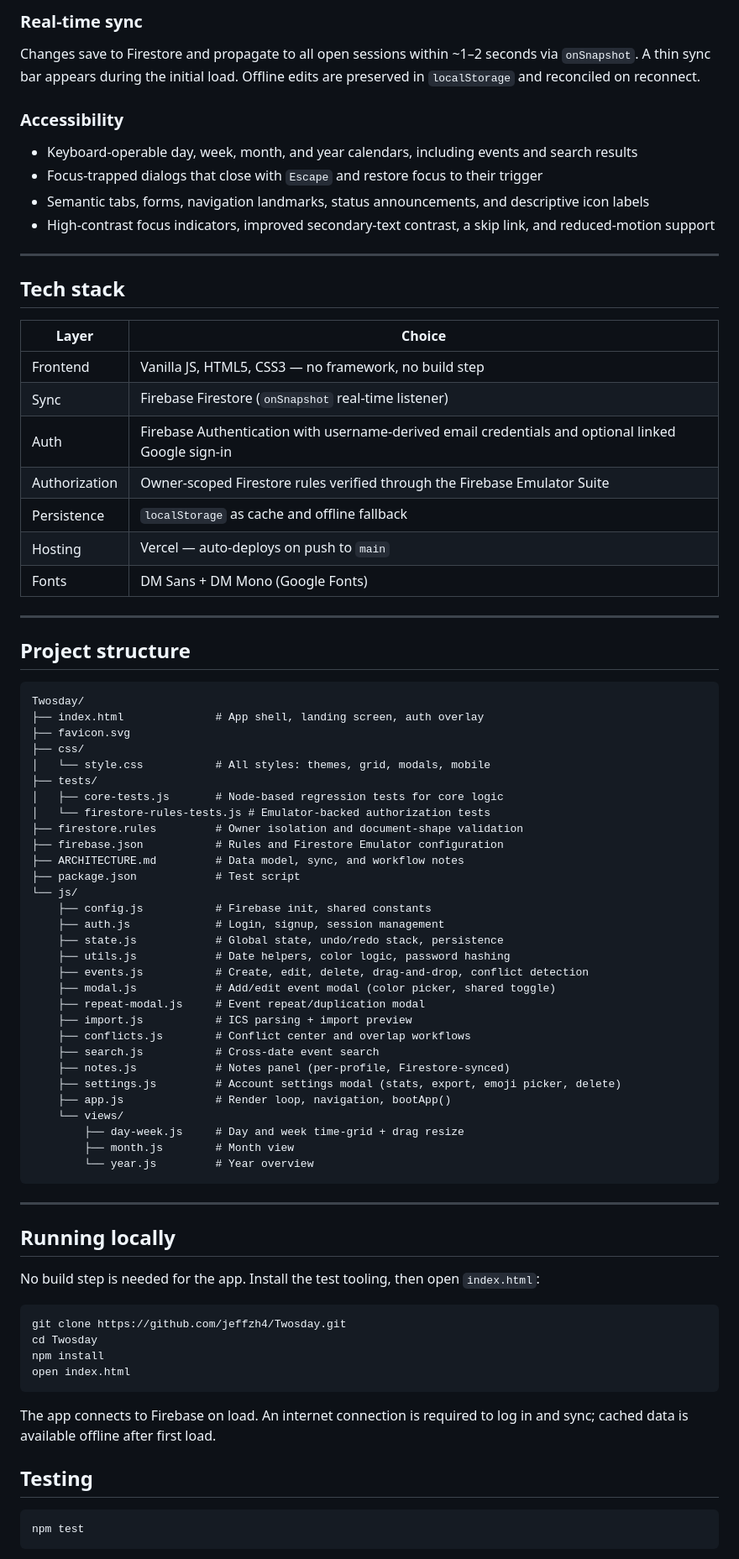
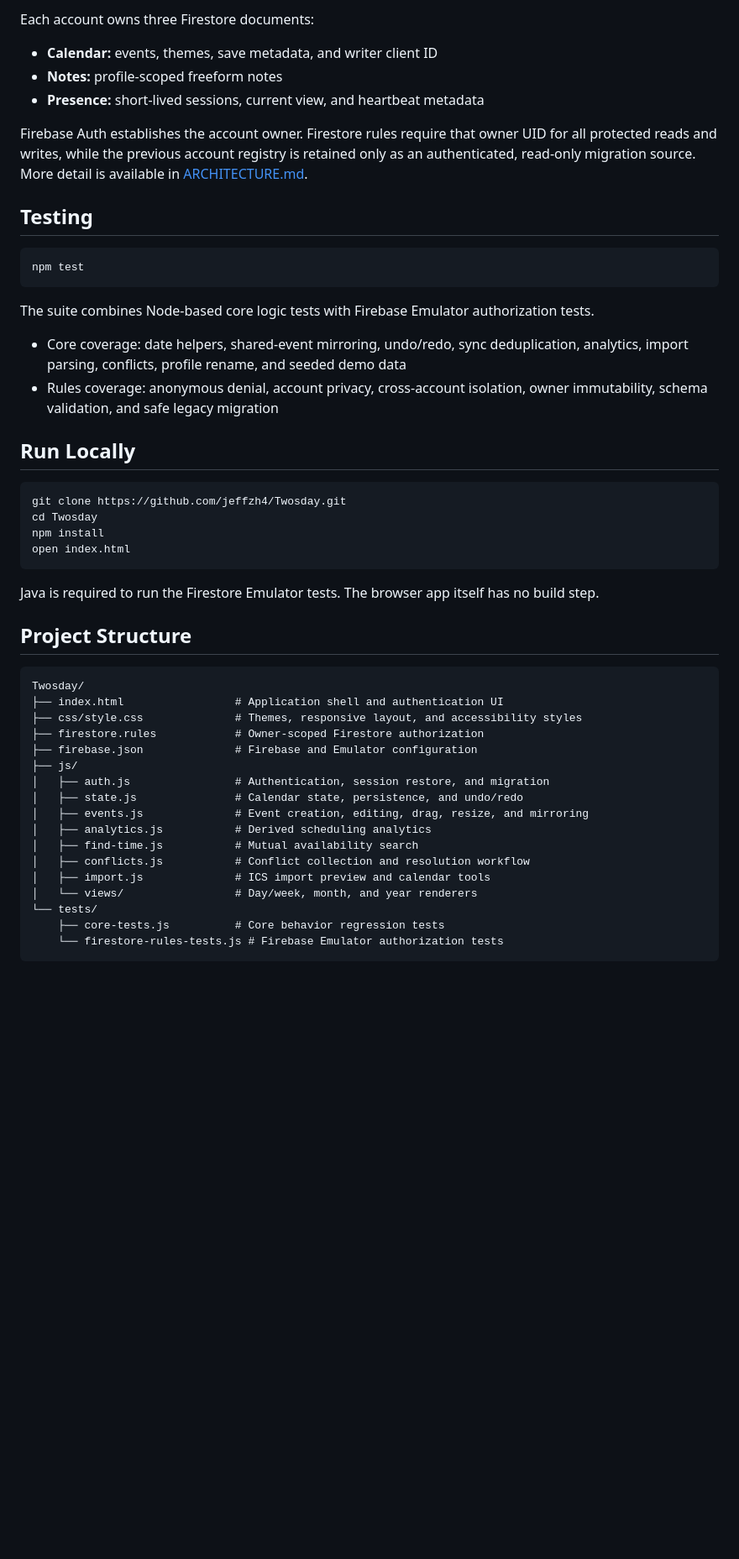
Before and after one commit to jeffzh4/Twosday, a Markdown page: README.md, the part around one of its changes. Shown at 84% size. Drawn GitHub-style; blank space fills up the shorter version.

Commit message:
docs(repo): polish portfolio documentation
Refine README structure and technical narrative for public project review.

````diff
--- a/README.md
+++ b/README.md
@@ -60,69 +60,24 @@ Accessible via the ⚙ gear icon in the top-right user pill:
 
-### Real-time sync
-Changes save to Firestore and propagate to all open sessions within ~1–2 seconds via `onSnapshot`. A thin sync bar appears during the initial load. Offline edits are preserved in `localStorage` and reconciled on reconnect.
+Each account owns three Firestore documents:
 
-### Accessibility
-- Keyboard-operable day, week, month, and year calendars, including events and search results
-- Focus-trapped dialogs that close with `Escape` and restore focus to their trigger
-- Semantic tabs, forms, navigation landmarks, status announcements, and descriptive icon labels
-- High-contrast focus indicators, improved secondary-text contrast, a skip link, and reduced-motion support
+- **Calendar:** events, themes, save metadata, and writer client ID
+- **Notes:** profile-scoped freeform notes
+- **Presence:** short-lived sessions, current view, and heartbeat metadata
 
----
+Firebase Auth establishes the account owner. Firestore rules require that owner UID for all protected reads and writes, while the previous account registry is retained only as an authenticated, read-only migration source. More detail is available in [ARCHITECTURE.md](ARCHITECTURE.md).
 
-## Tech stack
+## Testing
 
-| Layer | Choice |
-|---|---|
-| Frontend | Vanilla JS, HTML5, CSS3 — no framework, no build step |
-| Sync | Firebase Firestore (`onSnapshot` real-time listener) |
-| Auth | Firebase Authentication with username-derived email credentials and optional linked Google sign-in |
-| Authorization | Owner-scoped Firestore rules verified through the Firebase Emulator Suite |
-| Persistence | `localStorage` as cache and offline fallback |
-| Hosting | Vercel — auto-deploys on push to `main` |
-| Fonts | DM Sans + DM Mono (Google Fonts) |
-
----
-
-## Project structure
-
-```
-Twosday/
-├── index.html              # App shell, landing screen, auth overlay
-├── favicon.svg
-├── css/
-│   └── style.css           # All styles: themes, grid, modals, mobile
-├── tests/
-│   ├── core-tests.js       # Node-based regression tests for core logic
-│   └── firestore-rules-tests.js # Emulator-backed authorization tests
-├── firestore.rules         # Owner isolation and document-shape validation
-├── firebase.json           # Rules and Firestore Emulator configuration
-├── ARCHITECTURE.md         # Data model, sync, and workflow notes
-├── package.json            # Test script
-└── js/
-    ├── config.js           # Firebase init, shared constants
-    ├── auth.js             # Login, signup, session management
-    ├── state.js            # Global state, undo/redo stack, persistence
-    ├── utils.js            # Date helpers, color logic, password hashing
-    ├── events.js           # Create, edit, delete, drag-and-drop, conflict detection
-    ├── modal.js            # Add/edit event modal (color picker, shared toggle)
-    ├── repeat-modal.js     # Event repeat/duplication modal
-    ├── import.js           # ICS parsing + import preview
-    ├── conflicts.js        # Conflict center and overlap workflows
-    ├── search.js           # Cross-date event search
-    ├── notes.js            # Notes panel (per-profile, Firestore-synced)
-    ├── settings.js         # Account settings modal (stats, export, emoji picker, delete)
-    ├── app.js              # Render loop, navigation, bootApp()
-    └── views/
-        ├── day-week.js     # Day and week time-grid + drag resize
-        ├── month.js        # Month view
-        └── year.js         # Year overview
+```bash
+npm test
 ```
 
----
+The suite combines Node-based core logic tests with Firebase Emulator authorization tests.
 
-## Running locally
+- Core coverage: date helpers, shared-event mirroring, undo/redo, sync deduplication, analytics, import parsing, conflicts, profile rename, and seeded demo data
+- Rules coverage: anonymous denial, account privacy, cross-account isolation, owner immutability, schema validation, and safe legacy migration
 
-No build step is needed for the app. Install the test tooling, then open `index.html`:
+## Run Locally
 
 ```bash
 git clone https://github.com/jeffzh4/Twosday.git
@@ -131,11 +86,27 @@ npm install
 open index.html
 ```
 
-The app connects to Firebase on load. An internet connection is required to log in and sync; cached data is available offline after first load.
+Java is required to run the Firestore Emulator tests. The browser app itself has no build step.
 
-## Testing
+## Project Structure
 
-```bash
-npm test
+```text
+Twosday/
+├── index.html                 # Application shell and authentication UI
+├── css/style.css              # Themes, responsive layout, and accessibility styles
+├── firestore.rules            # Owner-scoped Firestore authorization
+├── firebase.json              # Firebase and Emulator configuration
+├── js/
+│   ├── auth.js                # Authentication, session restore, and migration
+│   ├── state.js               # Calendar state, persistence, and undo/redo
+│   ├── events.js              # Event creation, editing, drag, resize, and mirroring
+│   ├── analytics.js           # Derived scheduling analytics
+│   ├── find-time.js           # Mutual availability search
+│   ├── conflicts.js           # Conflict collection and resolution workflow
+│   ├── import.js              # ICS import preview and calendar tools
+│   └── views/                 # Day/week, month, and year renderers
+└── tests/
+    ├── core-tests.js          # Core behavior regression tests
+    └── firestore-rules-tests.js # Firebase Emulator authorization tests
 ```
 
````
Also changed, not shown: other parts of README.md (+52 -102 lines), CLAUDE.md (deleted, +0 -217 lines).
